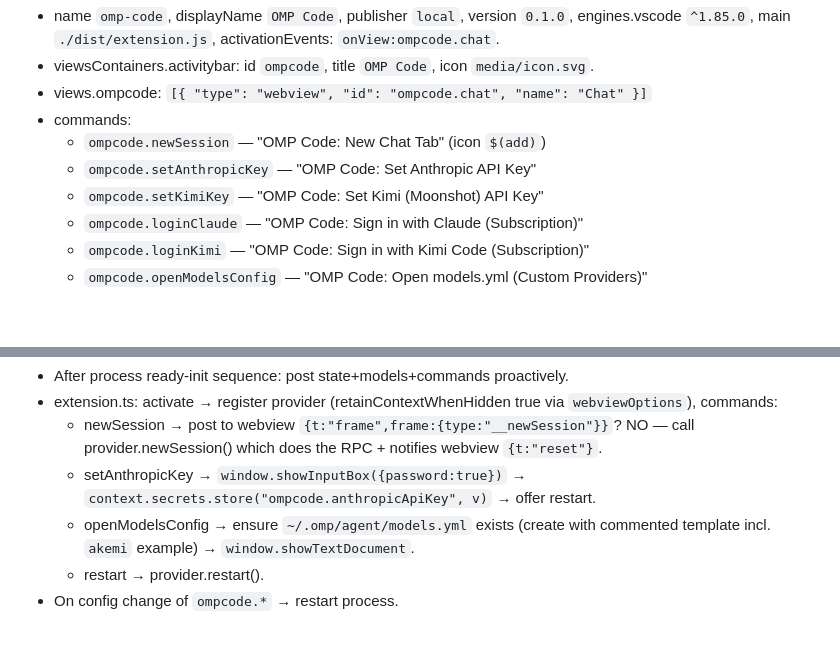
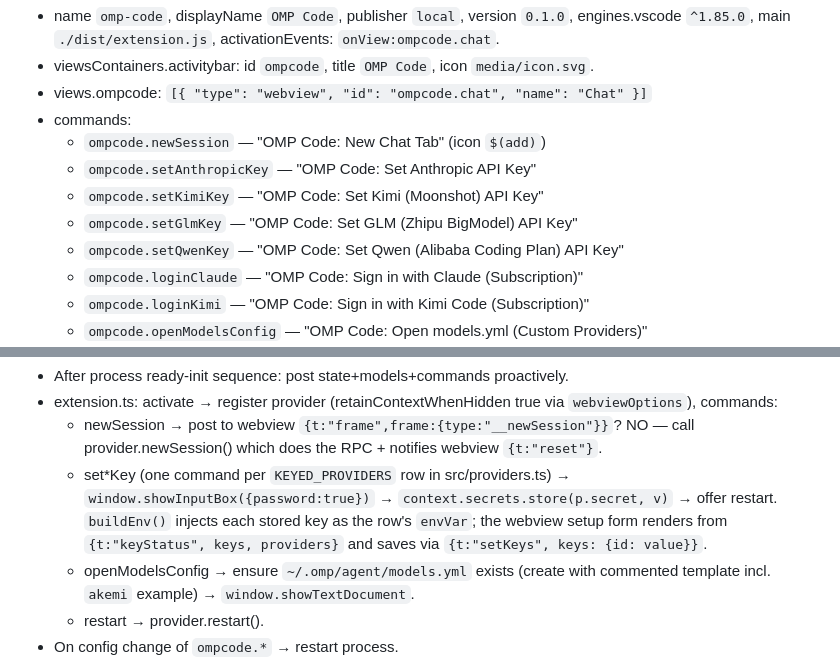
Before and after one commit to cryptotyan-star/omp-code-vscode, a Markdown page: SPEC.md, 2 parts joined by grey strips. Drawn GitHub-style; blank space fills up the shorter version.

```diff
--- a/SPEC.md
+++ b/SPEC.md
@@ -28,6 +28,8 @@ media/main.css
   - `ompcode.newSession` — "OMP Code: New Chat Tab" (icon `$(add)`)
   - `ompcode.setAnthropicKey` — "OMP Code: Set Anthropic API Key"
   - `ompcode.setKimiKey` — "OMP Code: Set Kimi (Moonshot) API Key"
+  - `ompcode.setGlmKey` — "OMP Code: Set GLM (Zhipu BigModel) API Key"
+  - `ompcode.setQwenKey` — "OMP Code: Set Qwen (Alibaba Coding Plan) API Key"
   - `ompcode.loginClaude` — "OMP Code: Sign in with Claude (Subscription)"
   - `ompcode.loginKimi` — "OMP Code: Sign in with Kimi Code (Subscription)"
   - `ompcode.openModelsConfig` — "OMP Code: Open models.yml (Custom Providers)"
@@ -201,7 +203,11 @@ device-code flow → models `kimi-code/k3`, `k3-256k`, `kimi-for-coding` on
 - After process ready-init sequence: post state+models+commands proactively.
 - extension.ts: activate → register provider (retainContextWhenHidden true via `webviewOptions`), commands:
   - newSession → post to webview `{t:"frame",frame:{type:"__newSession"}}`? NO — call provider.newSession() which does the RPC + notifies webview `{t:"reset"}`.
-  - setAnthropicKey → `window.showInputBox({password:true})` → `context.secrets.store("ompcode.anthropicApiKey", v)` → offer restart.
+  - set*Key (one command per `KEYED_PROVIDERS` row in src/providers.ts) →
+    `window.showInputBox({password:true})` → `context.secrets.store(p.secret, v)` → offer restart.
+    `buildEnv()` injects each stored key as the row's `envVar`; the webview
+    setup form renders from `{t:"keyStatus", keys, providers}` and saves via
+    `{t:"setKeys", keys: {id: value}}`.
   - openModelsConfig → ensure `~/.omp/agent/models.yml` exists (create with commented template incl. `akemi` example) → `window.showTextDocument`.
   - restart → provider.restart().
 - On config change of `ompcode.*` → restart process.
```
Also changed, not shown: README.md (+4 -0 lines).
